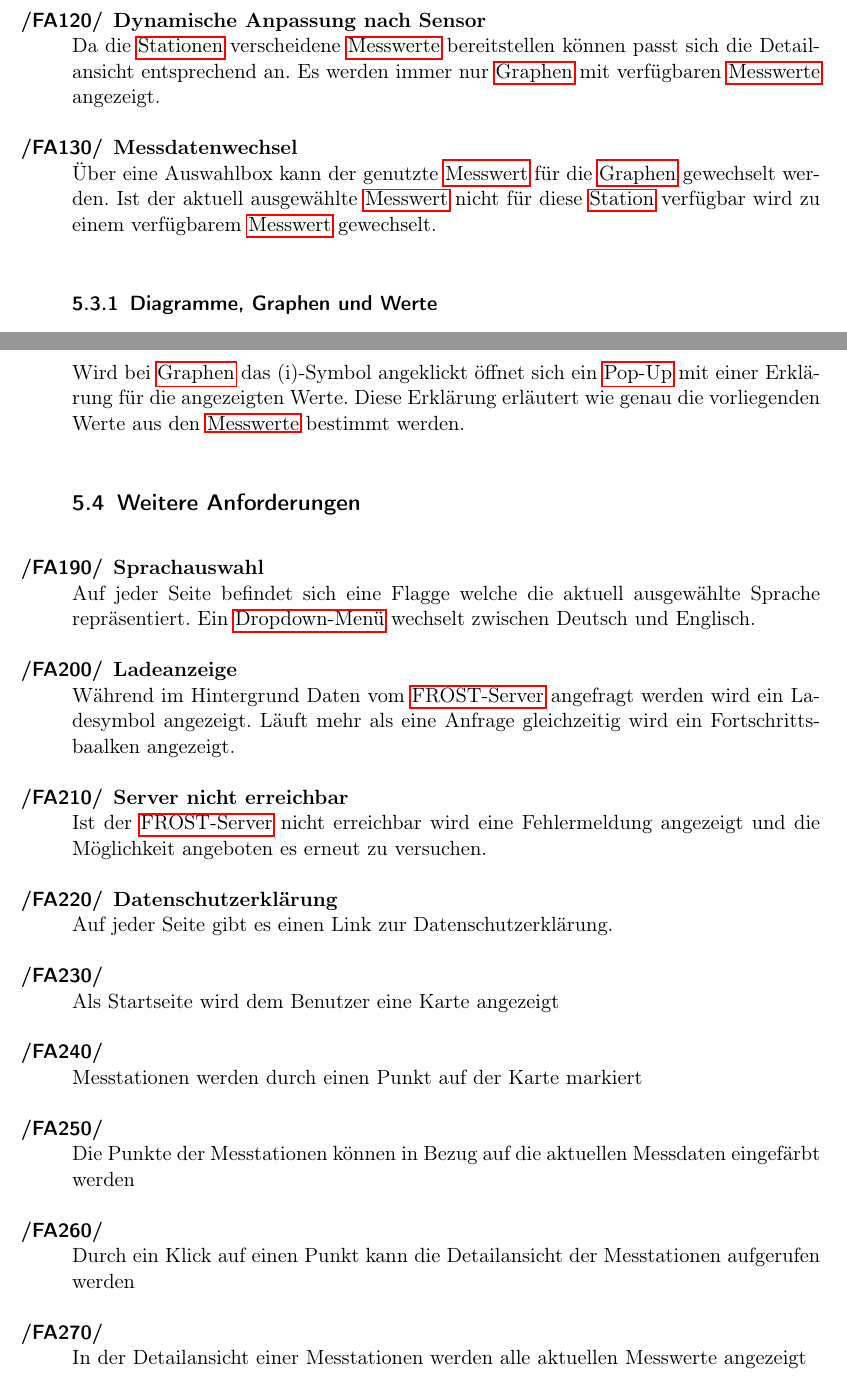
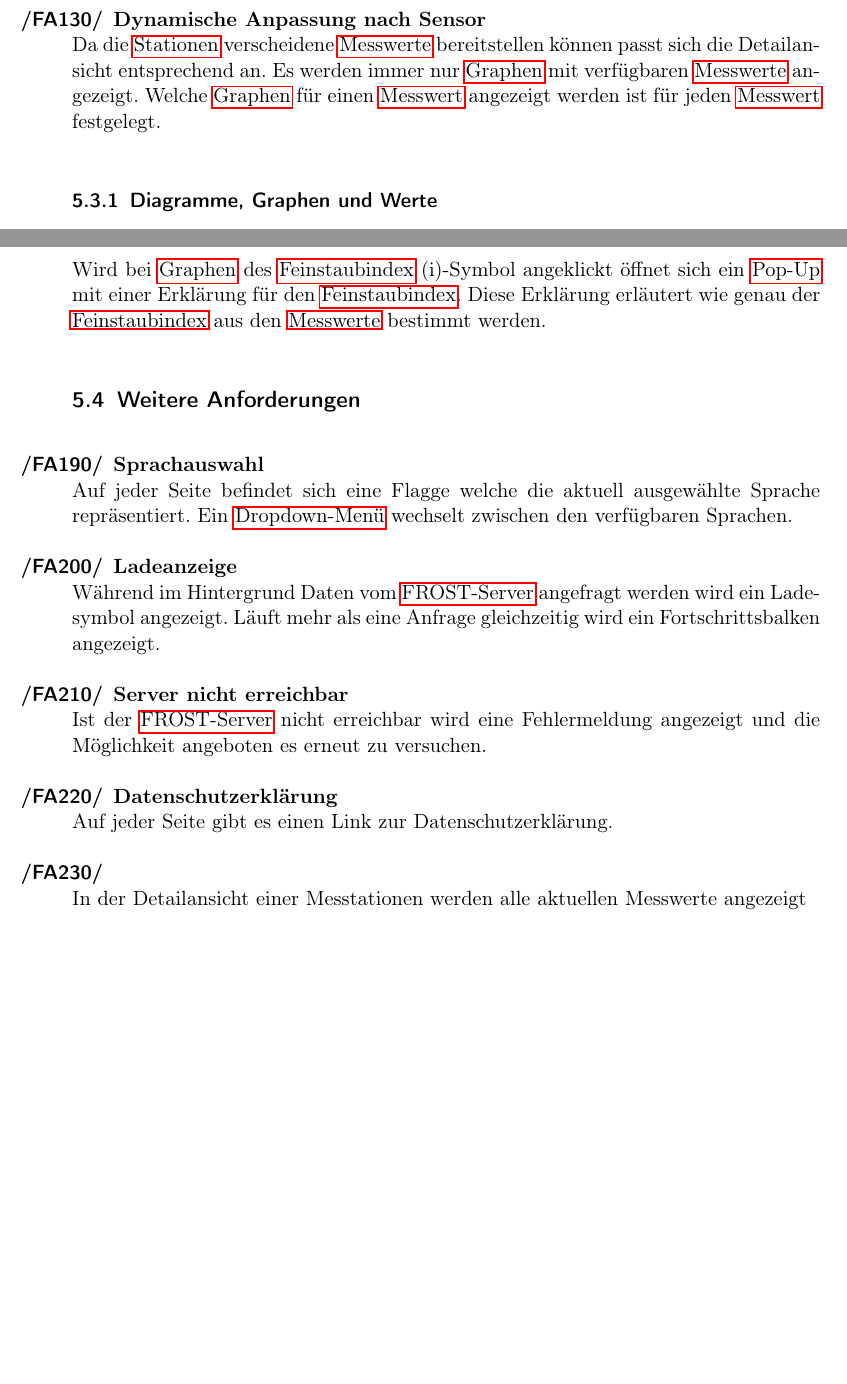
Before and after one commit to JonaEnz/pse-airquality-1, a LaTeX document (Pflichtenheft/Pflichtenheft.tex, which reads Pflichtenheft/chapters/Funktionale_Anforderungen.tex): two parts of pages 11 and 12 of 23, joined at a grey line, cut so that both start at the same text, the shorter picture padded with empty space. Compiled offline with pdfLaTeX.

Commit message:
apply changes according to meeting at 05/24/2020

```diff
--- a/Pflichtenheft/chapters/Funktionale_Anforderungen.tex
+++ b/Pflichtenheft/chapters/Funktionale_Anforderungen.tex
@@ -59,10 +63,7 @@
  \item[Dynamische Anpassung nach Sensor]
    Da die \glspl{Station} verscheidene \glspl{Messwert} bereitstellen können passt sich die Detailansicht entsprechend an.
    Es werden immer nur \glspl{Graph} mit verfügbaren \glspl{Messwert} angezeigt.
-
- \item[Messdatenwechsel]
-  Über eine Auswahlbox kann der genutzte \gls{Messwert} für die \glspl{Graph} gewechselt werden.
-  Ist der aktuell ausgewählte \gls{Messwert} nicht für diese \gls{Station} verfügbar wird zu einem verfügbarem \gls{Messwert} gewechselt.
+   Welche \glspl{Graph} für einen \gls{Messwert} angezeigt werden ist für jeden \gls{Messwert} festgelegt.
 
  \subsubsection{Diagramme, Graphen und Werte}
 
@@ -81,19 +82,19 @@
  \item[Heute im Vergleich zum letzten Jahr]
    Ein \gls{Kuchendiagramm} das die Anzahl der Tage im letzten Jahr visualisiert an denen die Messwere gerimgfügig/sehr höher/niedriger waren als heute.
 
- \item[Weitere Informationen]
-   Wird bei \glspl{Graph} das (i)-Symbol angeklickt öffnet sich ein \gls{Pop-Up} mit einer Erklärung für die angezeigten Werte.
-   Diese Erklärung erläutert wie genau die vorliegenden Werte aus den \glspl{Messwert} bestimmt werden.
+ \item[Weitere Informationen (WK)]
+   Wird bei \glspl{Graph} des \gls{Feinstaubindex} (i)-Symbol angeklickt öffnet sich ein \gls{Pop-Up} mit einer Erklärung für den \gls{Feinstaubindex}.
+   Diese Erklärung erläutert wie genau der \gls{Feinstaubindex} aus den \glspl{Messwert} bestimmt werden.
 
 \subsection{Weitere Anforderungen}
 
  \item[Sprachauswahl]
    Auf jeder Seite befindet sich eine Flagge welche die aktuell ausgewählte Sprache repräsentiert.
-   Ein \gls{Dropdown-Menu} wechselt zwischen Deutsch und Englisch.
+   Ein \gls{Dropdown-Menu} wechselt zwischen den verfügbaren Sprachen.
 
  \item[Ladeanzeige]
   Während im Hintergrund Daten vom \gls{FROST-Server} angefragt werden wird ein Ladesymbol angezeigt.
-  Läuft mehr als eine Anfrage gleichzeitig wird ein Fortschrittsbaalken angezeigt.
+  Läuft mehr als eine Anfrage gleichzeitig wird ein Fortschrittsbalken angezeigt.
 
  \item[Server nicht erreichbar]
   Ist der \gls{FROST-Server} nicht erreichbar wird eine Fehlermeldung angezeigt und die Möglichkeit angeboten es erneut zu versuchen.
@@ -101,10 +102,6 @@
  \item[Datenschutzerklärung]
   Auf jeder Seite gibt es einen Link zur Datenschutzerklärung.
 
-    \item Als Startseite wird dem Benutzer eine Karte angezeigt
-    \item Messtationen werden durch einen Punkt auf der Karte markiert
-    \item Die Punkte der Messtationen können in Bezug auf die aktuellen Messdaten eingefärbt werden
-    \item Durch ein Klick auf einen Punkt kann die Detailansicht der Messtationen aufgerufen werden
     \item In der Detailansicht einer Messtationen werden alle aktuellen Messwerte angezeigt
     \item Eine Warnung wird in der Detailansicht neben einem Messwert angezeigt, falls dieser einen Grenzwert überschreitet
 \end{Kriterien}
```
Also changed, not shown: Pflichtenheft/chapters/Funktionale_Anforderungen.tex (16 more changed lines).
